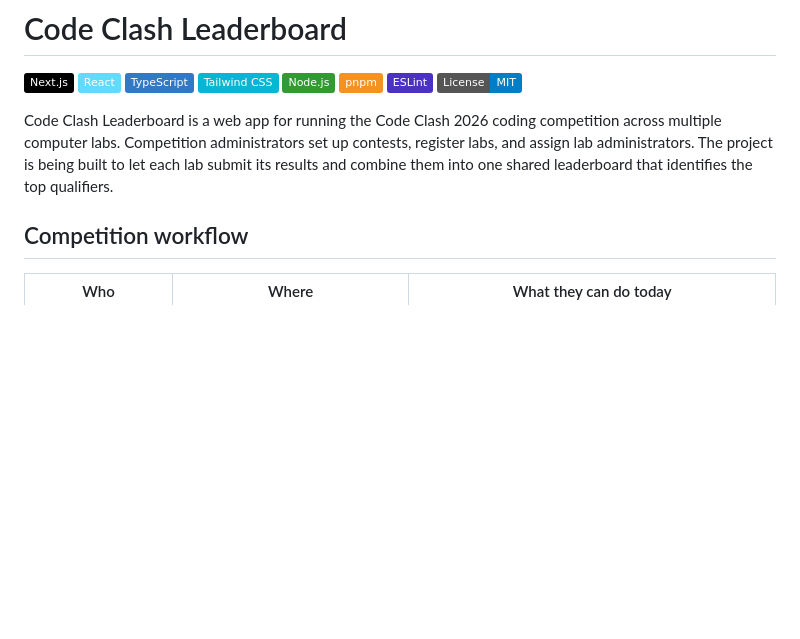
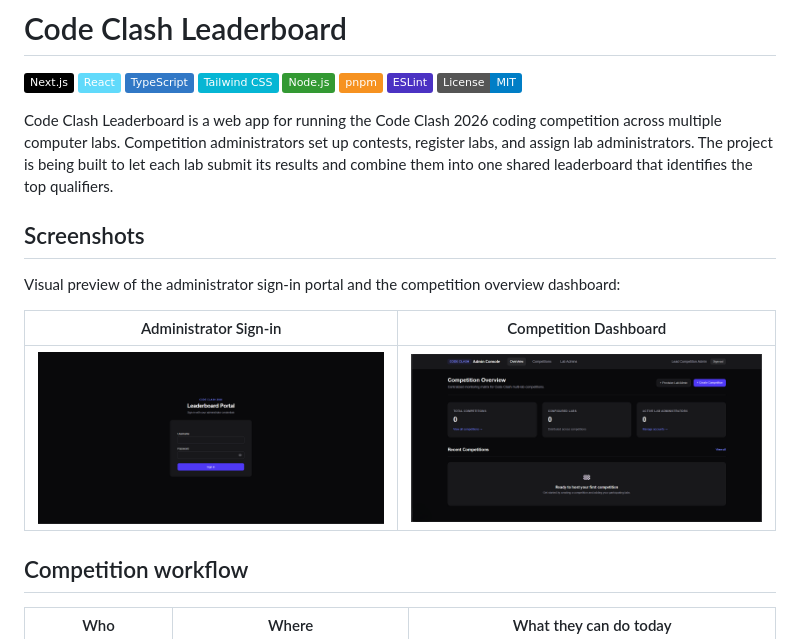
Before and after one commit to toxicbishop/CodeClash-LeaderBoard, a Markdown page: README.md, the part around the change. Rendered like a GitHub page; pictures changed too: public/Loginpage.png (added); badges without logos; blank space fills up the shorter version.

Commit message:
docs: add dashboard and login page screenshots to README
Co-Authored-By: Mohammed0572 <196628212+Mohammed0572@users.noreply.github.com>

```diff
--- a/README.md
+++ b/README.md
@@ -10,6 +10,14 @@
 [![License: MIT](https://img.shields.io/badge/License-MIT-blue.svg)](LICENSE)
 
 Code Clash Leaderboard is a web app for running the Code Clash 2026 coding competition across multiple computer labs. Competition administrators set up contests, register labs, and assign lab administrators. The project is being built to let each lab submit its results and combine them into one shared leaderboard that identifies the top qualifiers.
+
+## Screenshots
+
+Visual preview of the administrator sign-in portal and the competition overview dashboard:
+
+| Administrator Sign-in | Competition Dashboard |
+| :---: | :---: |
+| ![Sign-in Page](public/Loginpage.png) | ![Competition Dashboard](public/Dashboard.png) |
 
 ## Competition workflow
 
```
